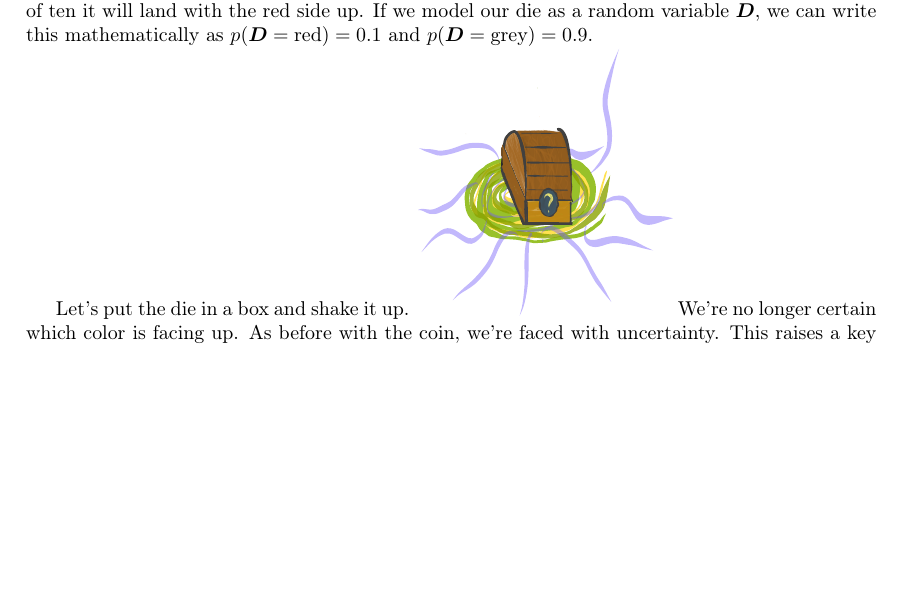
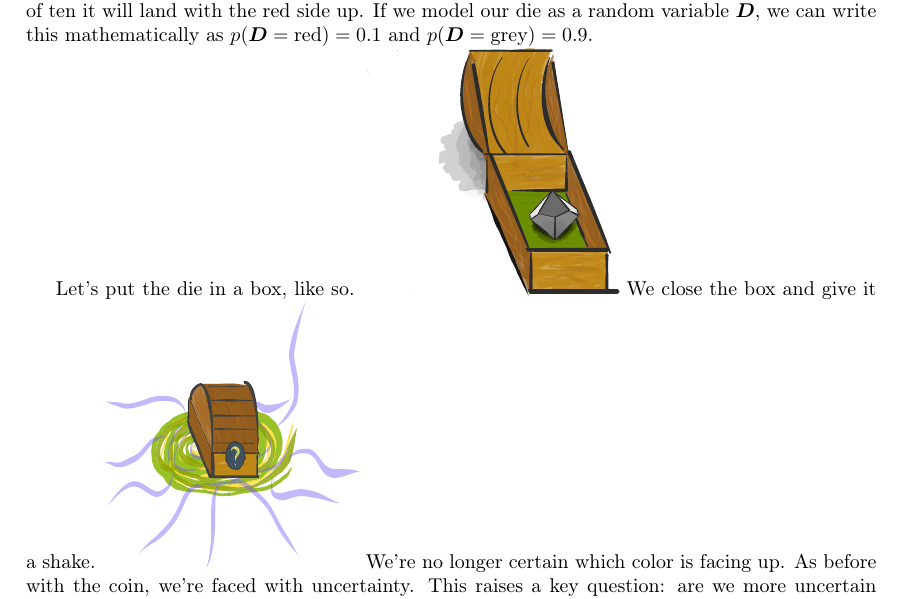
Before and after one commit to mmore500/information-toy, a LaTeX document (main.tex, which reads tex/introduction.tex): part of page 3 of 5 before the commit and part of page 3 of 6 after it, cut so that both start at the same text, the shorter picture padded with empty space. Compiled offline with pdfLaTeX.

Commit message:
Add die in open box image

```diff
--- a/tex/introduction.tex
+++ b/tex/introduction.tex
@@ -82,7 +82,9 @@ if we were to throw it in the air, it would land at equal frequency with any of
 Thus, nine times out of ten it will land with a grey side up and one time out of ten it will land with the red side up.
 If we model our die as a random variable $\bm{D}$, we can write this mathematically as $p(\bm{D} = \text{red}) = 0.1$ and $p(\bm{D} = \text{grey}) = 0.9$.
 
-Let's put the die in a box and shake it up.
+Let's put the die in a box, like so.
+\includegraphics[width=0.3\textwidth]{img/small-box-open-die}
+We close the box and give it a shake.
 \includegraphics[width=0.3\textwidth]{img/small-box-closed-portal}
 We're no longer certain which color is facing up.
 As before with the coin, we're faced with uncertainty.
```
